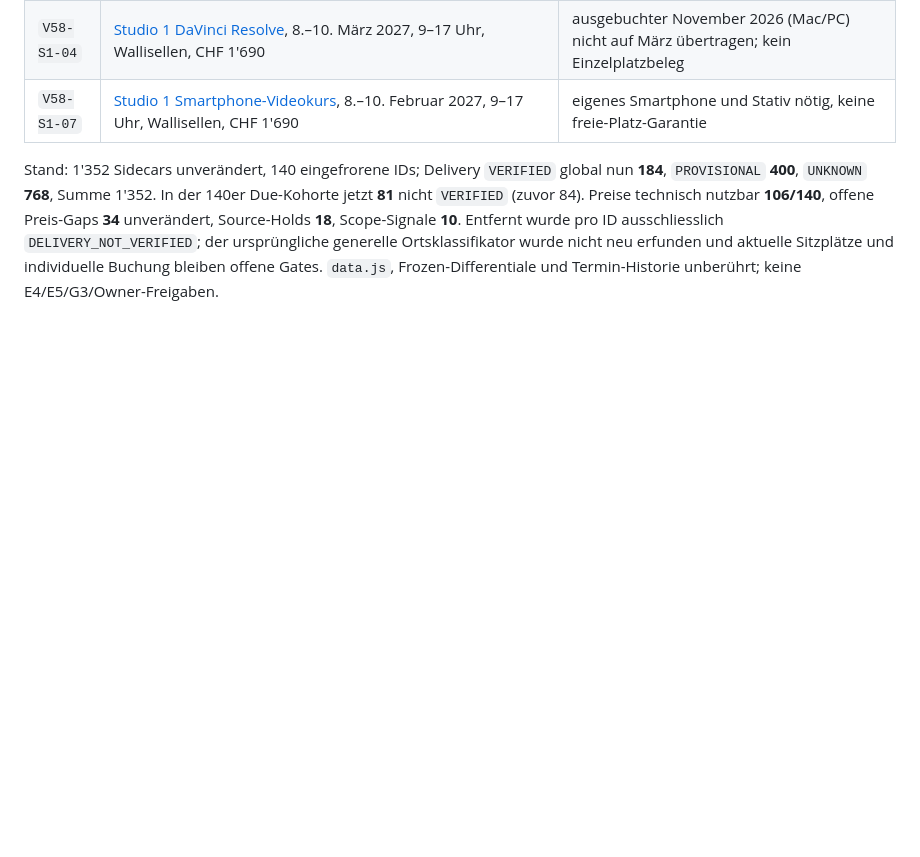
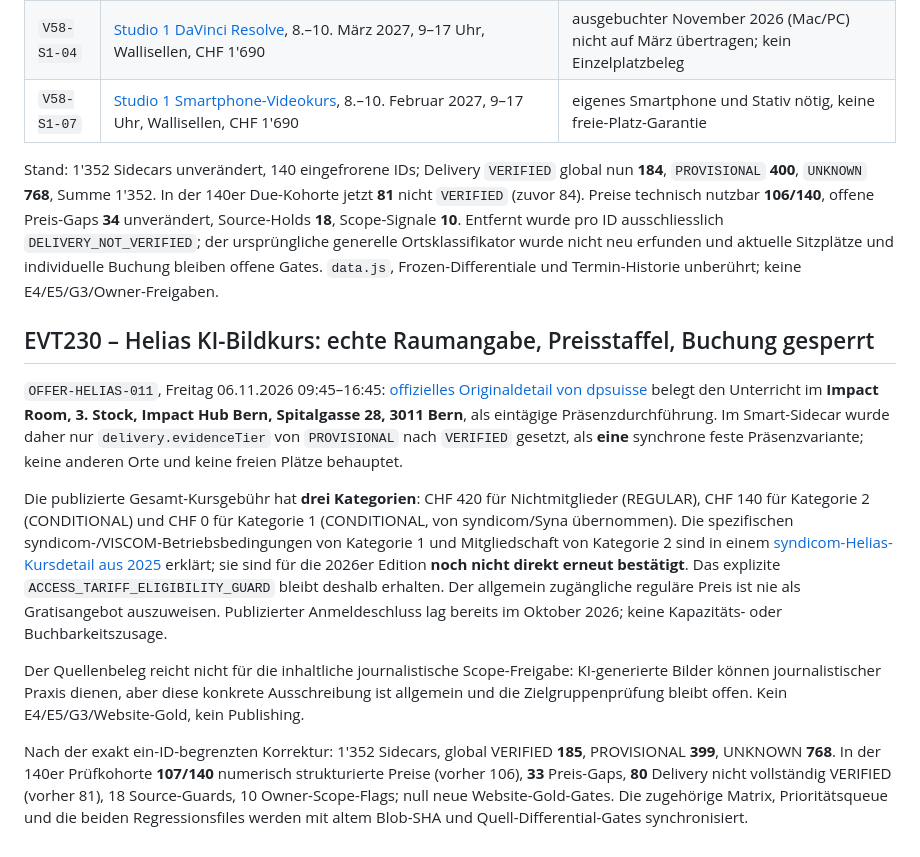
Before and after one commit to george-sarpong/weiterbildungsradar-journalismus, a Markdown page: docs/b2/all-140-website-gold-field-gates-20261105.md, the part around the change. Drawn GitHub-style; blank space fills up the shorter version.

Commit message:
B2 EVT230 document HELIAS field-only evidence and 2026 membership booking holds

```diff
--- a/docs/b2/all-140-website-gold-field-gates-20261105.md
+++ b/docs/b2/all-140-website-gold-field-gates-20261105.md
@@ -213,3 +213,13 @@ Nach EVT228 wurden genau die drei bereits vorhandenen Datensätze `IF-G06`, `V58
 | `V58-S1-07` | [Studio 1 Smartphone-Videokurs](https://www.studioeins.ch/kurse/video-mit-smartphone/), 8.–10. Februar 2027, 9–17 Uhr, Wallisellen, CHF 1'690 | eigenes Smartphone und Stativ nötig, keine freie-Platz-Garantie |
 
 Stand: 1'352 Sidecars unverändert, 140 eingefrorene IDs; Delivery `VERIFIED` global nun **184**, `PROVISIONAL` **400**, `UNKNOWN` **768**, Summe 1'352. In der 140er Due-Kohorte jetzt **81** nicht `VERIFIED` (zuvor 84). Preise technisch nutzbar **106/140**, offene Preis-Gaps **34** unverändert, Source-Holds **18**, Scope-Signale **10**. Entfernt wurde pro ID ausschliesslich `DELIVERY_NOT_VERIFIED`; der ursprüngliche generelle Ortsklassifikator wurde nicht neu erfunden und aktuelle Sitzplätze und individuelle Buchung bleiben offene Gates. `data.js`, Frozen-Differentiale und Termin-Historie unberührt; keine E4/E5/G3/Owner-Freigaben.
+
+## EVT230 – Helias KI-Bildkurs: echte Raumangabe, Preisstaffel, Buchung gesperrt
+
+`OFFER-HELIAS-011`, Freitag 06.11.2026 09:45–16:45: [offizielles Originaldetail von dpsuisse](https://dpsuisse.ch/kurs/weiterf%C3%BChrend-k%C3%BCnstliche-intelligenz?hsLang=de) belegt den Unterricht im **Impact Room, 3. Stock, Impact Hub Bern, Spitalgasse 28, 3011 Bern**, als eintägige Präsenzdurchführung. Im Smart-Sidecar wurde daher nur `delivery.evidenceTier` von `PROVISIONAL` nach `VERIFIED` gesetzt, als **eine** synchrone feste Präsenzvariante; keine anderen Orte und keine freien Plätze behauptet.
+
+Die publizierte Gesamt-Kursgebühr hat **drei Kategorien**: CHF 420 für Nichtmitglieder (REGULAR), CHF 140 für Kategorie 2 (CONDITIONAL) und CHF 0 für Kategorie 1 (CONDITIONAL, von syndicom/Syna übernommen). Die spezifischen syndicom-/VISCOM-Betriebsbedingungen von Kategorie 1 und Mitgliedschaft von Kategorie 2 sind in einem [syndicom-Helias-Kursdetail aus 2025](https://my.syndicom.ch/kurs.php/?k=12795&p=ce37c989e979f9ca65f8aa998a9c5d1a) erklärt; sie sind für die 2026er Edition **noch nicht direkt erneut bestätigt**. Das explizite `ACCESS_TARIFF_ELIGIBILITY_GUARD` bleibt deshalb erhalten. Der allgemein zugängliche reguläre Preis ist nie als Gratisangebot auszuweisen. Publizierter Anmeldeschluss lag bereits im Oktober 2026; keine Kapazitäts- oder Buchbarkeitszusage.
+
+Der Quellenbeleg reicht nicht für die inhaltliche journalistische Scope-Freigabe: KI-generierte Bilder können journalistischer Praxis dienen, aber diese konkrete Ausschreibung ist allgemein und die Zielgruppenprüfung bleibt offen. Kein E4/E5/G3/Website-Gold, kein Publishing.
+
+Nach der exakt ein-ID-begrenzten Korrektur: 1'352 Sidecars, global VERIFIED **185**, PROVISIONAL **399**, UNKNOWN **768**. In der 140er Prüfkohorte **107/140** numerisch strukturierte Preise (vorher 106), **33** Preis-Gaps, **80** Delivery nicht vollständig VERIFIED (vorher 81), 18 Source-Guards, 10 Owner-Scope-Flags; null neue Website-Gold-Gates. Die zugehörige Matrix, Prioritätsqueue und die beiden Regressionsfiles werden mit altem Blob-SHA und Quell-Differential-Gates synchronisiert.
```
